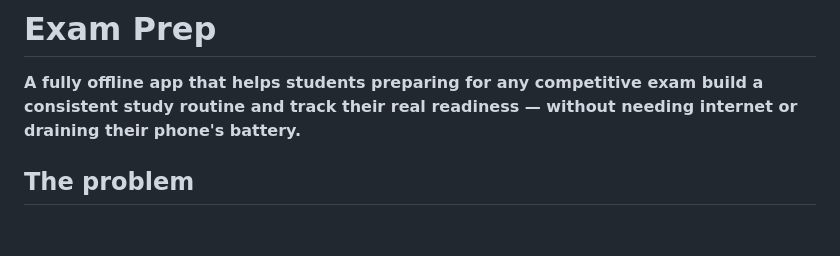
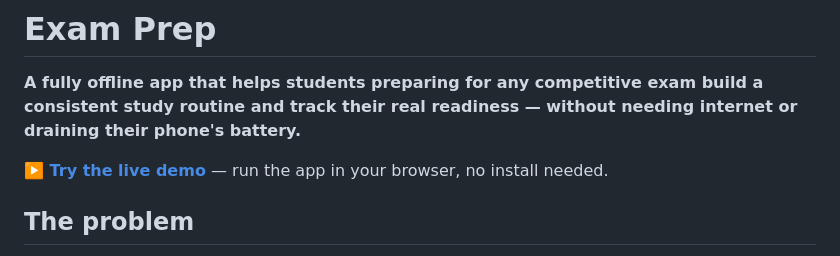
Before and after one commit to anubhavk42/exam-prep, a Markdown page: README.md, the part around the change. Drawn GitHub-style; blank space fills up the shorter version.

Commit message:
Add live demo link (Appetize.io) to README
Co-Authored-By: Claude Opus 4.8 <noreply@anthropic.com>

```diff
--- a/README.md
+++ b/README.md
@@ -1,6 +1,8 @@
 # Exam Prep
 
 **A fully offline app that helps students preparing for any competitive exam build a consistent study routine and track their real readiness — without needing internet or draining their phone's battery.**
+
+**▶️ [Try the live demo](https://appetize.io/app/b_mppjoq6ubkzfmzpuz2vfxsvlki)** — run the app in your browser, no install needed.
 
 ## The problem
 
```
